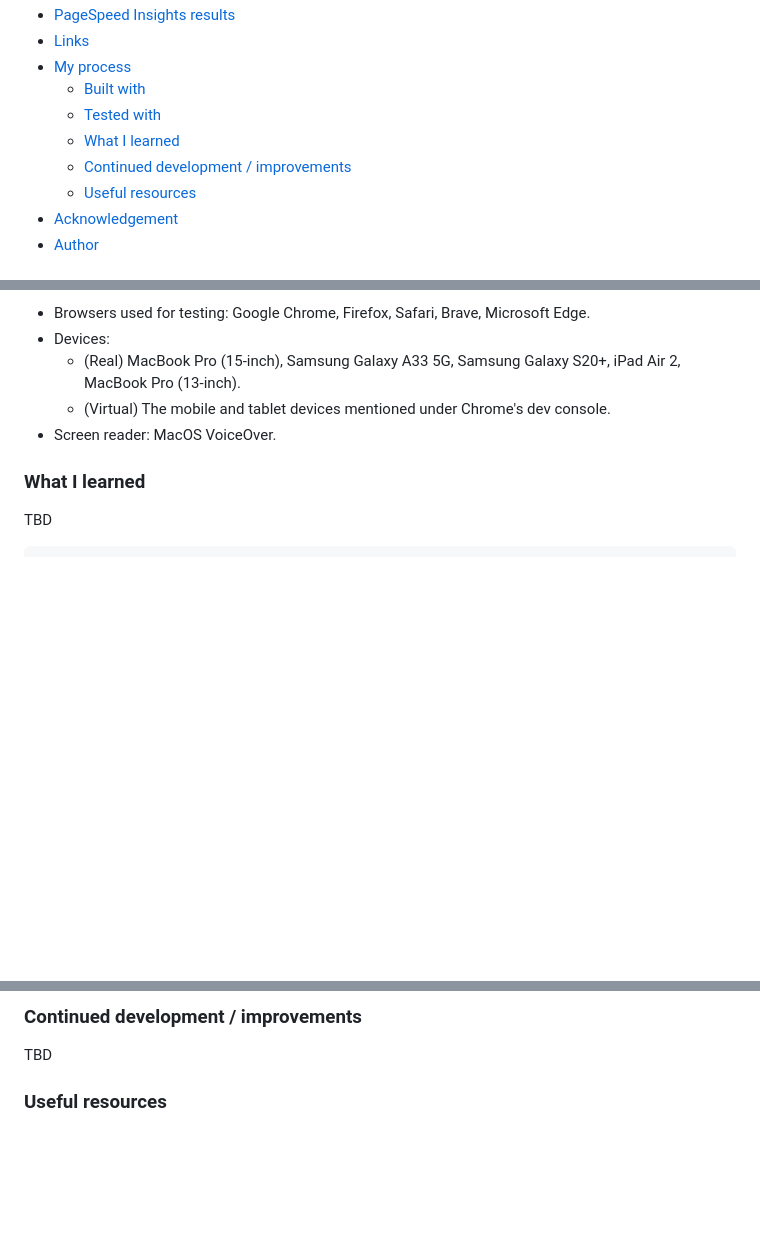
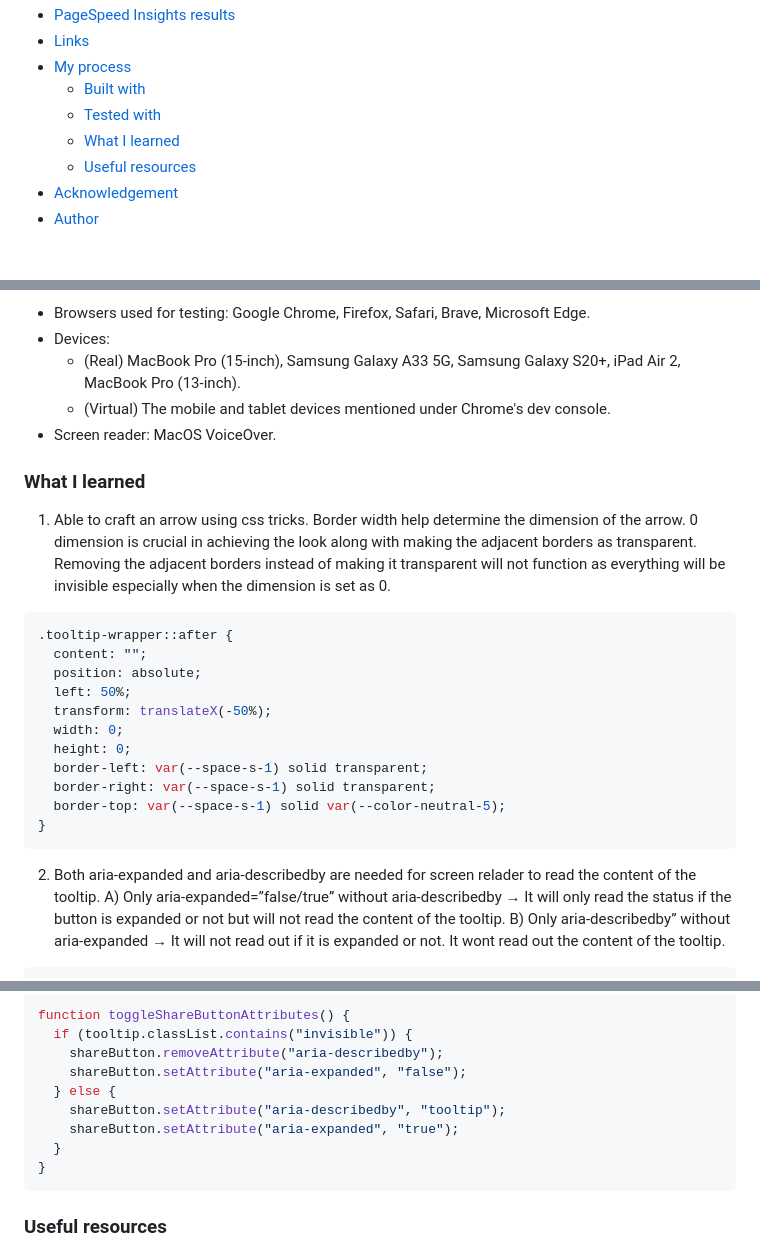
Before and after one commit to rupali317/article-preview-component, a Markdown page: README.md, 3 parts joined by grey strips. Drawn GitHub-style; blank space fills up the shorter version.

Commit message:
Added my learnings into the readme

````diff
--- a/README.md
+++ b/README.md
@@ -14,7 +14,6 @@ This is a solution to the [Article preview component challenge on Frontend Mento
   - [Built with](#built-with)
   - [Tested with](#tested-with)
   - [What I learned](#what-i-learned)
-  - [Continued development / improvements](#continued-development--improvements)
   - [Useful resources](#useful-resources)
 - [Acknowledgement](#acknowledgement)
 - [Author](#author)
@@ -73,6 +72,22 @@ Users should be able to:
 
 ### What I learned
 
-TBD
+1. Able to craft an arrow using css tricks. Border width help determine the dimension of the arrow. 0 dimension is crucial in achieving the look along with making the adjacent borders as transparent. Removing the adjacent borders instead of making it transparent will not function as everything will be invisible especially when the dimension is set as 0.
+
+```css
+.tooltip-wrapper::after {
+  content: "";
+  position: absolute;
+  left: 50%;
+  transform: translateX(-50%);
+  width: 0;
+  height: 0;
+  border-left: var(--space-s-1) solid transparent;
+  border-right: var(--space-s-1) solid transparent;
+  border-top: var(--space-s-1) solid var(--color-neutral-5);
+}
+```
+
+2. Both aria-expanded and aria-describedby are needed for screen relader to read the content of the tooltip. A) Only aria-expanded=”false/true” without aria-describedby → It will only read the status if the button is expanded or not but will not read the content of the tooltip. B) Only aria-describedby” without aria-expanded → It will not read out if it is expanded or not. It wont read out the content of the tooltip.
 
 ```html
@@ -80,8 +112,16 @@ TBD
 ```
 
-### Continued development / improvements
-
-TBD
+```js
+function toggleShareButtonAttributes() {
+  if (tooltip.classList.contains("invisible")) {
+    shareButton.removeAttribute("aria-describedby");
+    shareButton.setAttribute("aria-expanded", "false");
+  } else {
+    shareButton.setAttribute("aria-describedby", "tooltip");
+    shareButton.setAttribute("aria-expanded", "true");
+  }
+}
+```
 
 ### Useful resources
 
````
Also changed, not shown: other parts of README.md (+18 -1 lines).
